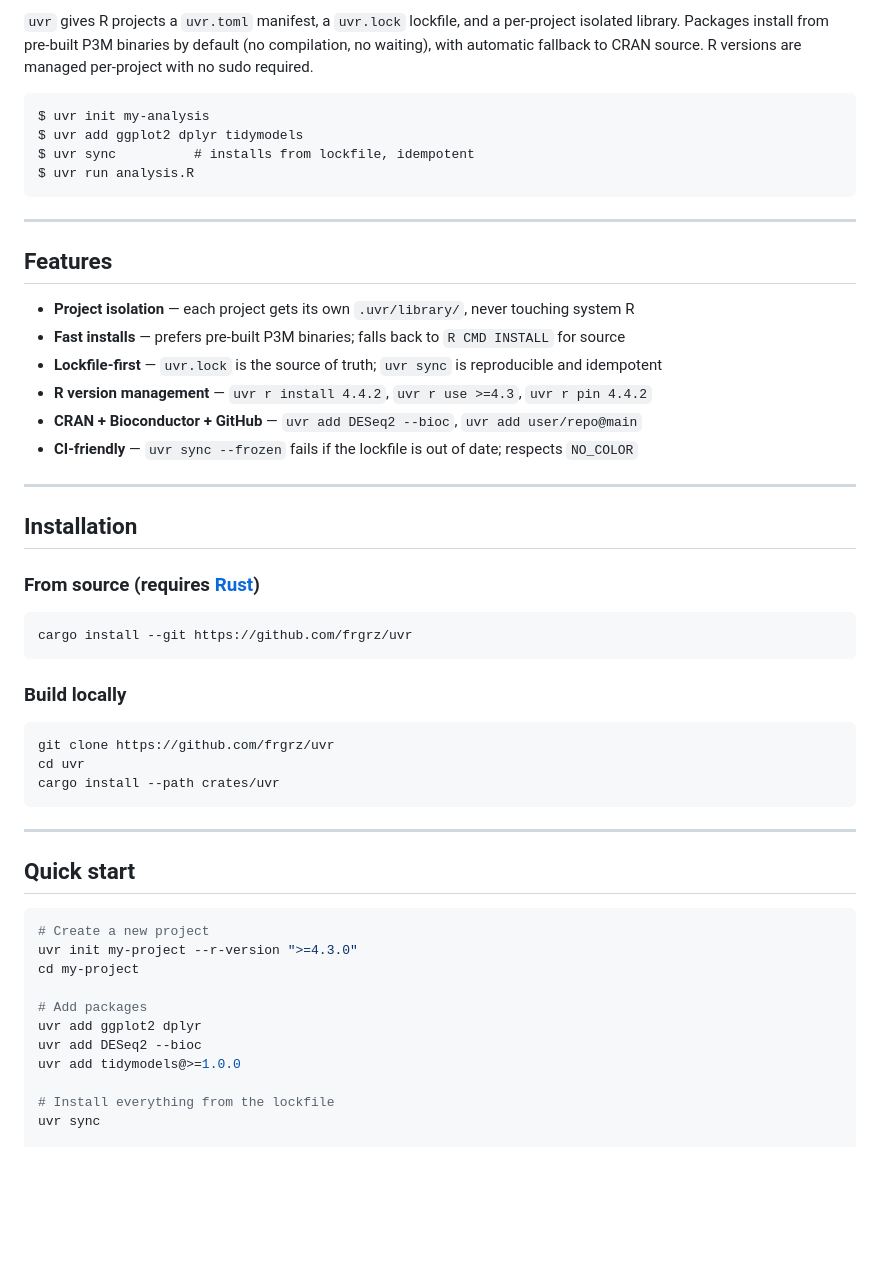
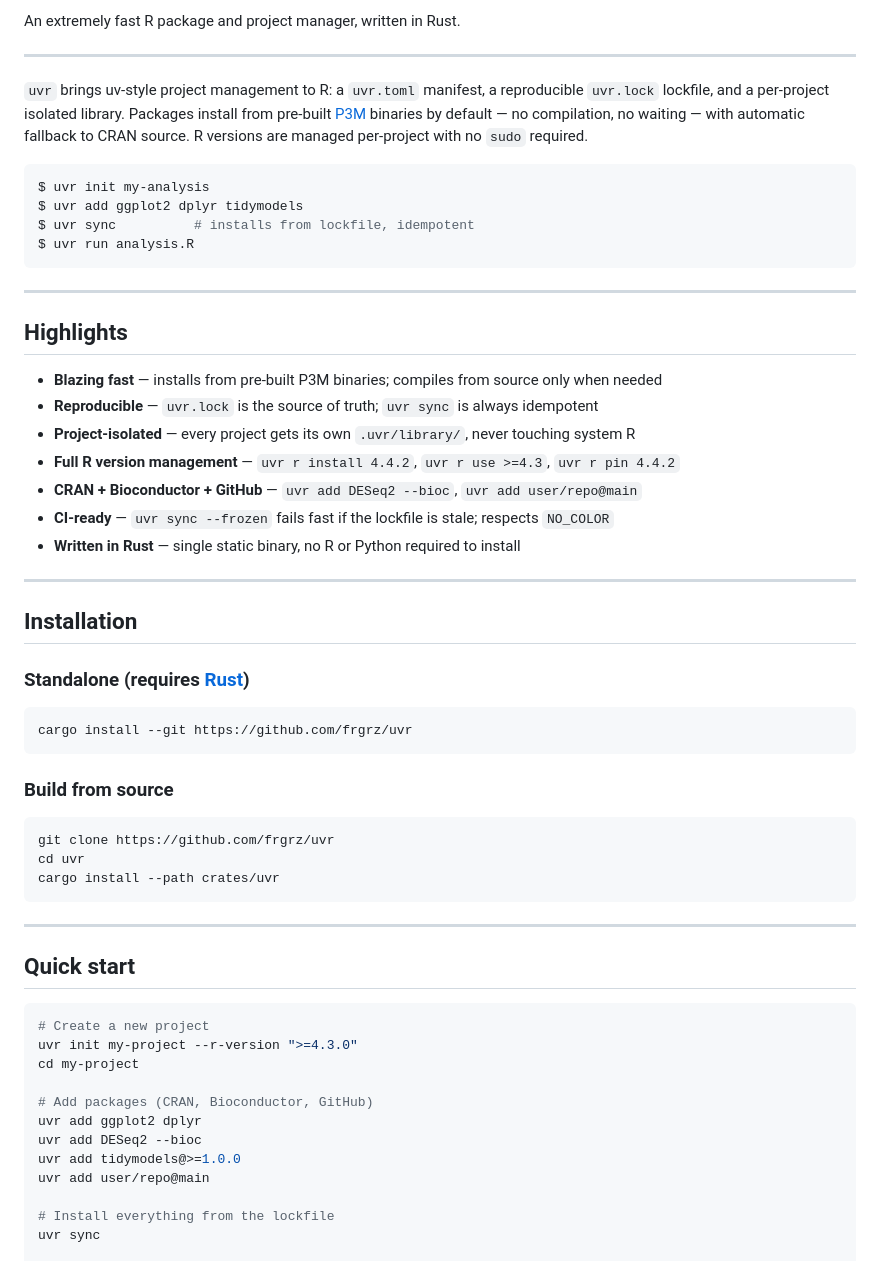
Before and after one commit to nbafrank/uvr, a Markdown page: README.md, the part around one of its changes. Drawn GitHub-style; blank space fills up the shorter version.

Commit message:
Restructure README with uv-style badges and highlights
Co-Authored-By: Claude Sonnet 4.6 <noreply@anthropic.com>

````diff
--- a/README.md
+++ b/README.md
@@ -4,7 +6,11 @@ Fast, reproducible R package management — inspired by [uv](https://github.com/
 
-`uvr` gives R projects a `uvr.toml` manifest, a `uvr.lock` lockfile, and a per-project isolated library. Packages install from pre-built P3M binaries by default (no compilation, no waiting), with automatic fallback to CRAN source. R versions are managed per-project with no sudo required.
+An extremely fast R package and project manager, written in Rust.
 
-```
+---
+
+`uvr` brings uv-style project management to R: a `uvr.toml` manifest, a reproducible `uvr.lock` lockfile, and a per-project isolated library. Packages install from pre-built [P3M](https://packagemanager.posit.co/) binaries by default — no compilation, no waiting — with automatic fallback to CRAN source. R versions are managed per-project with no `sudo` required.
+
+```sh
 $ uvr init my-analysis
 $ uvr add ggplot2 dplyr tidymodels
 $ uvr sync          # installs from lockfile, idempotent
@@ -13,26 +19,27 @@ $ uvr run analysis.R
 
 ---
 
-## Features
+## Highlights
 
-- **Project isolation** — each project gets its own `.uvr/library/`, never touching system R
-- **Fast installs** — prefers pre-built P3M binaries; falls back to `R CMD INSTALL` for source
-- **Lockfile-first** — `uvr.lock` is the source of truth; `uvr sync` is reproducible and idempotent
-- **R version management** — `uvr r install 4.4.2`, `uvr r use >=4.3`, `uvr r pin 4.4.2`
+- **Blazing fast** — installs from pre-built P3M binaries; compiles from source only when needed
+- **Reproducible** — `uvr.lock` is the source of truth; `uvr sync` is always idempotent
+- **Project-isolated** — every project gets its own `.uvr/library/`, never touching system R
+- **Full R version management** — `uvr r install 4.4.2`, `uvr r use >=4.3`, `uvr r pin 4.4.2`
 - **CRAN + Bioconductor + GitHub** — `uvr add DESeq2 --bioc`, `uvr add user/repo@main`
-- **CI-friendly** — `uvr sync --frozen` fails if the lockfile is out of date; respects `NO_COLOR`
+- **CI-ready** — `uvr sync --frozen` fails fast if the lockfile is stale; respects `NO_COLOR`
+- **Written in Rust** — single static binary, no R or Python required to install
 
 ---
 
 ## Installation
 
-### From source (requires [Rust](https://rustup.rs))
+### Standalone (requires [Rust](https://rustup.rs))
 
 ```sh
 cargo install --git https://github.com/frgrz/uvr
 ```
 
-### Build locally
+### Build from source
 
 ```sh
 git clone https://github.com/frgrz/uvr
@@ -49,10 +56,11 @@ cargo install --path crates/uvr
 uvr init my-project --r-version ">=4.3.0"
 cd my-project
 
-# Add packages
+# Add packages (CRAN, Bioconductor, GitHub)
 uvr add ggplot2 dplyr
 uvr add DESeq2 --bioc
 uvr add tidymodels@>=1.0.0
+uvr add user/repo@main
 
 # Install everything from the lockfile
 uvr sync
````
Also changed, not shown: other parts of README.md (+3 -1 lines).
